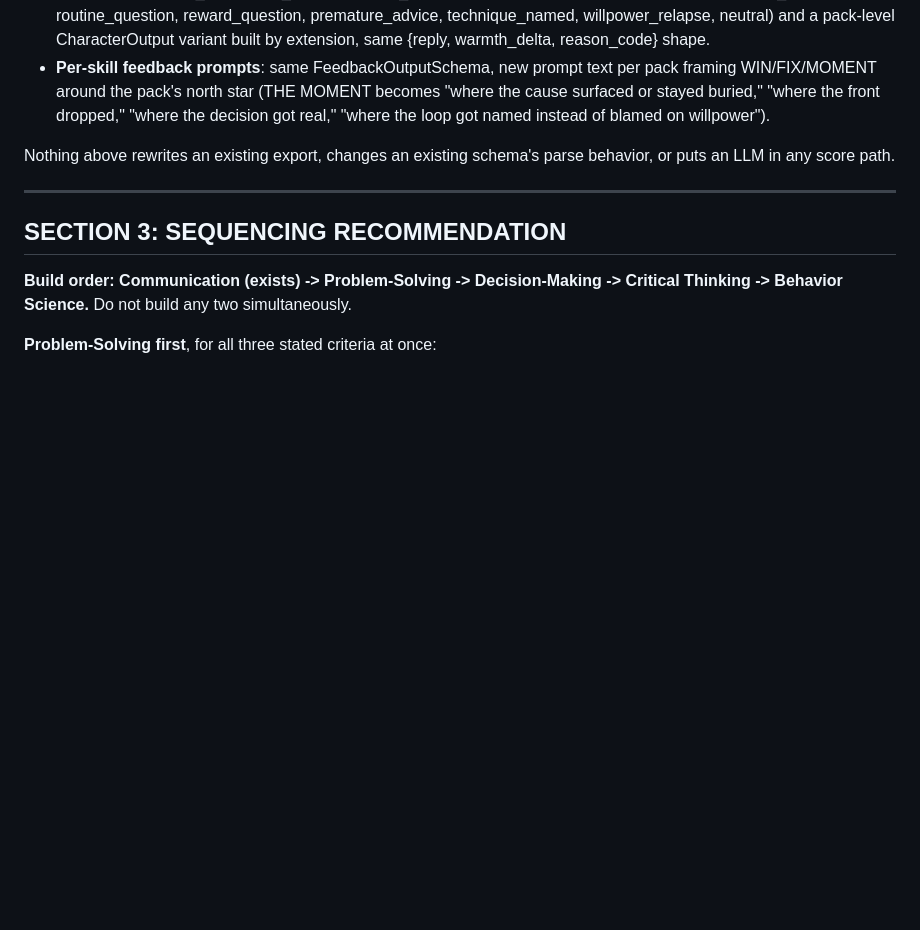
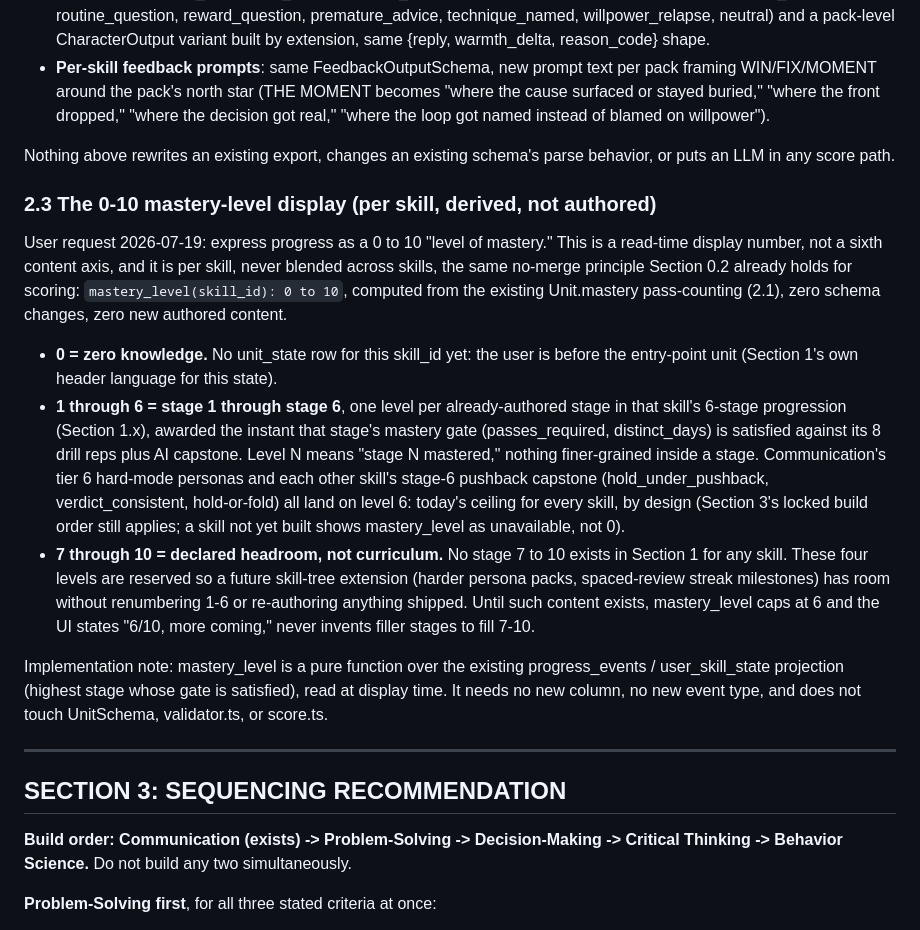
Before and after one commit to bhj37193/communication, a Markdown page: CONTENT-ROADMAP-4-SKILLS.md, the part around the change. Drawn GitHub-style; blank space fills up the shorter version.

Commit message:
checkpoint before clear

```diff
--- a/CONTENT-ROADMAP-4-SKILLS.md
+++ b/CONTENT-ROADMAP-4-SKILLS.md
@@ -991,6 +991,38 @@ locked contracts in packages/core.
 Nothing above rewrites an existing export, changes an existing schema's parse
 behavior, or puts an LLM in any score path.
 
+### 2.3 The 0-10 mastery-level display (per skill, derived, not authored)
+
+User request 2026-07-19: express progress as a 0 to 10 "level of mastery." This
+is a read-time display number, not a sixth content axis, and it is per skill,
+never blended across skills, the same no-merge principle Section 0.2 already
+holds for scoring: `mastery_level(skill_id): 0 to 10`, computed from the
+existing Unit.mastery pass-counting (2.1), zero schema changes, zero new
+authored content.
+
+- **0 = zero knowledge.** No unit_state row for this skill_id yet: the user is
+  before the entry-point unit (Section 1's own header language for this state).
+- **1 through 6 = stage 1 through stage 6**, one level per already-authored
+  stage in that skill's 6-stage progression (Section 1.x), awarded the instant
+  that stage's mastery gate (passes_required, distinct_days) is satisfied
+  against its 8 drill reps plus AI capstone. Level N means "stage N mastered,"
+  nothing finer-grained inside a stage. Communication's tier 6 hard-mode
+  personas and each other skill's stage-6 pushback capstone (hold_under_pushback,
+  verdict_consistent, hold-or-fold) all land on level 6: today's ceiling for
+  every skill, by design (Section 3's locked build order still applies; a
+  skill not yet built shows mastery_level as unavailable, not 0).
+- **7 through 10 = declared headroom, not curriculum.** No stage 7 to 10
+  exists in Section 1 for any skill. These four levels are reserved so a
+  future skill-tree extension (harder persona packs, spaced-review streak
+  milestones) has room without renumbering 1-6 or re-authoring anything
+  shipped. Until such content exists, mastery_level caps at 6 and the UI
+  states "6/10, more coming," never invents filler stages to fill 7-10.
+
+Implementation note: mastery_level is a pure function over the existing
+progress_events / user_skill_state projection (highest stage whose gate is
+satisfied), read at display time. It needs no new column, no new event type,
+and does not touch UnitSchema, validator.ts, or score.ts.
+
 ---
 
 ## SECTION 3: SEQUENCING RECOMMENDATION
```
Also changed, not shown: primer.md (+31 -34 lines).
